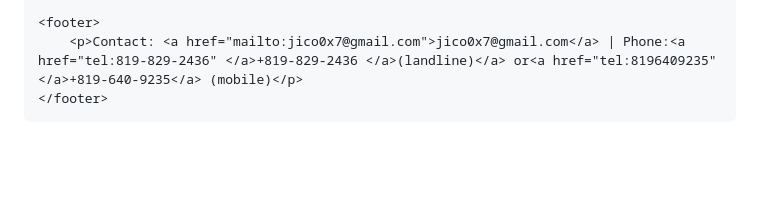
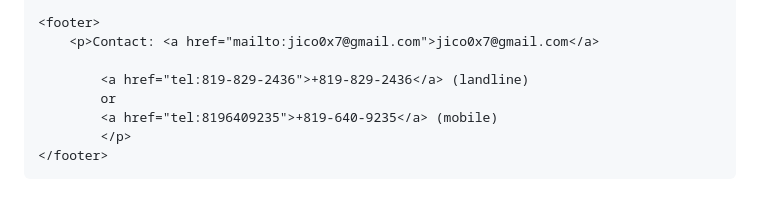
Before and after one commit to whoizJAKE/whoizjake.github.io, a Markdown page: README.md, the part around the change. Drawn GitHub-style; blank space fills up the shorter version.

Commit message:
Update README.md
Fix 2.0 phone number et typo + fix links

```diff
--- a/README.md
+++ b/README.md
@@ -162,7 +162,12 @@ Alors voilà, c’est pas mal moi! Si tu veux me contacter, c’est facile, tu p
     </section>
 
     <footer>
-        <p>Contact: <a href="mailto:jico0x7@gmail.com">jico0x7@gmail.com</a> | Phone:<a href="tel:819-829-2436" </a>+819-829-2436 </a>(landline)</a> or<a href="tel:8196409235"</a>+819-640-9235</a> (mobile)</p>
+        <p>Contact: <a href="mailto:jico0x7@gmail.com">jico0x7@gmail.com</a>
+
+            <a href="tel:819-829-2436">+819-829-2436</a> (landline)
+            or
+            <a href="tel:8196409235">+819-640-9235</a> (mobile)
+            </p>
     </footer>
 </body>
 </html>
```
